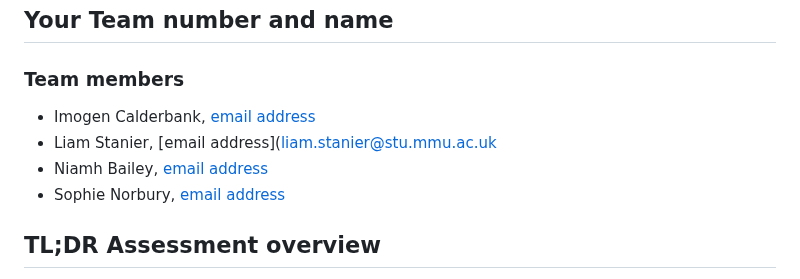
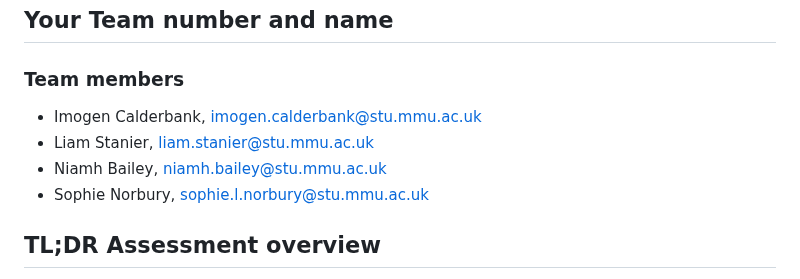
Before and after one commit to mmu-webdesign/awdd2-2022-group5, a Markdown page: README.md, the part around the change. Rendered like a GitHub page.

```diff
--- a/README.md
+++ b/README.md
@@ -6,10 +6,10 @@
 
 ### Team members
 
-- Imogen Calderbank, [email address](imogen.calderbank@stu.mmu.ac.uk)
-- Liam Stanier, [email address](liam.stanier@stu.mmu.ac.uk
-- Niamh Bailey, [email address](niamh.bailey@stu.mmu.ac.uk)
-- Sophie Norbury, [email address](sophie.l.norbury@stu.mmu.ac.uk)
+- Imogen Calderbank, imogen.calderbank@stu.mmu.ac.uk
+- Liam Stanier, liam.stanier@stu.mmu.ac.uk
+- Niamh Bailey, niamh.bailey@stu.mmu.ac.uk
+- Sophie Norbury, sophie.l.norbury@stu.mmu.ac.uk
 
 ## TL;DR Assessment overview
 
```
